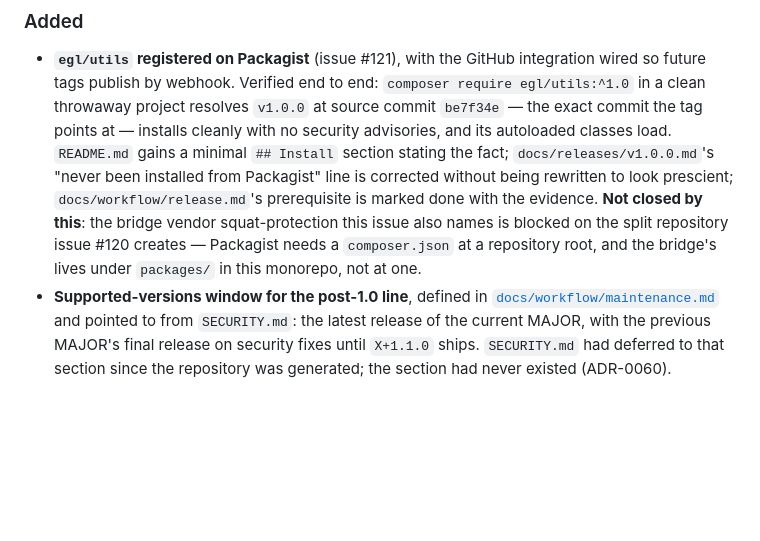
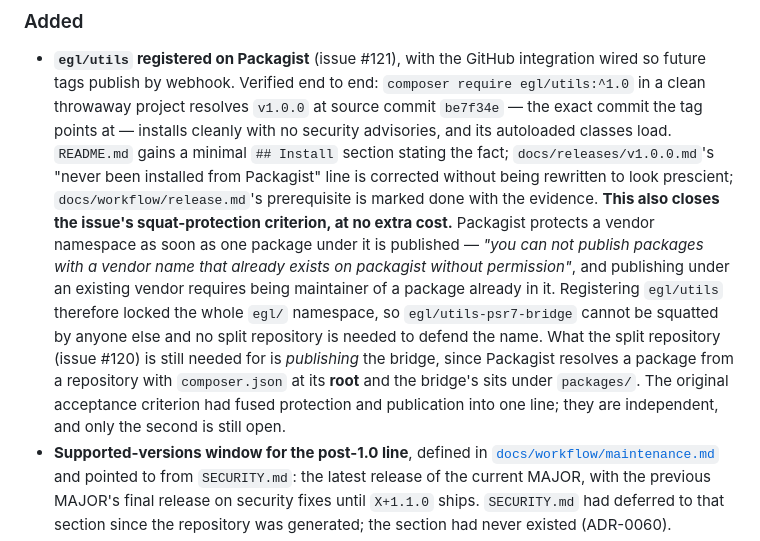
Before and after one commit to danielPoloWork/egl-util-php, a Markdown page: CHANGELOG.md, the part around the change. Rendered like a GitHub page; blank space fills up the shorter version.

```diff
--- a/CHANGELOG.md
+++ b/CHANGELOG.md
@@ -19,9 +19,16 @@ PR. A release PR moves the `[Unreleased]` entries into a new per-version file un
   `README.md` gains a minimal `## Install` section stating the fact; `docs/releases/v1.0.0.md`'s
   "never been installed from Packagist" line is corrected without being rewritten to look
   prescient; `docs/workflow/release.md`'s prerequisite is marked done with the evidence.
-  **Not closed by this**: the bridge vendor squat-protection this issue also names is blocked on
-  the split repository issue #120 creates — Packagist needs a `composer.json` at a repository
-  root, and the bridge's lives under `packages/` in this monorepo, not at one.
+  **This also closes the issue's squat-protection criterion, at no extra cost.** Packagist
+  protects a vendor namespace as soon as one package under it is published — *"you can not
+  publish packages with a vendor name that already exists on packagist without permission"*,
+  and publishing under an existing vendor requires being maintainer of a package already in it.
+  Registering `egl/utils` therefore locked the whole `egl/` namespace, so `egl/utils-psr7-bridge`
+  cannot be squatted by anyone else and no split repository is needed to defend the name. What
+  the split repository (issue #120) is still needed for is *publishing* the bridge, since
+  Packagist resolves a package from a repository with `composer.json` at its **root** and the
+  bridge's sits under `packages/`. The original acceptance criterion had fused protection and
+  publication into one line; they are independent, and only the second is still open.
 - **Supported-versions window for the post-1.0 line**, defined in
   [`docs/workflow/maintenance.md`](docs/workflow/maintenance.md) and pointed to from `SECURITY.md`:
   the latest release of the current MAJOR, with the previous MAJOR's final release on security
```
Also changed, not shown: ISSUES.md (+1 -1 lines), docs/workflow/release.md (+8 -0 lines).
